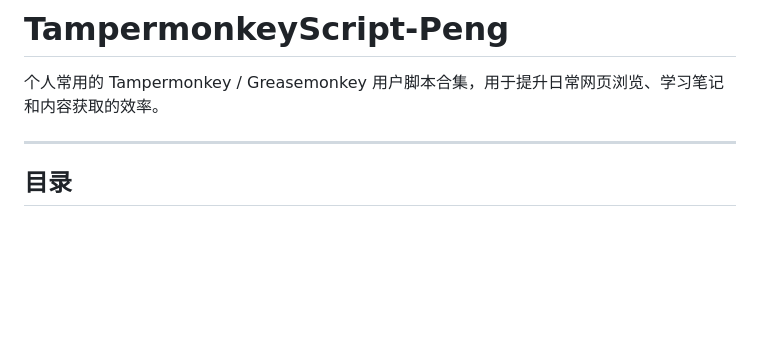
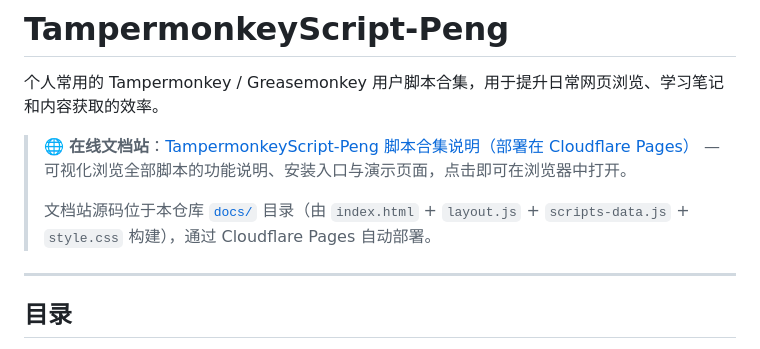
Before and after one commit to TheodorePeng/TampermonkeyScript-Peng, a Markdown page: README.md, the part around the change. Rendered like a GitHub page; blank space fills up the shorter version.

Commit message:
docs: add Cloudflare Pages online docs link to README

```diff
--- a/README.md
+++ b/README.md
@@ -1,6 +1,10 @@
 # TampermonkeyScript-Peng
 
 个人常用的 Tampermonkey / Greasemonkey 用户脚本合集，用于提升日常网页浏览、学习笔记和内容获取的效率。
+
+> 🌐 **在线文档站**：[TampermonkeyScript-Peng 脚本合集说明（部署在 Cloudflare Pages）](https://tampermonkeyscript-peng.pages.dev/) — 可视化浏览全部脚本的功能说明、安装入口与演示页面，点击即可在浏览器中打开。
+>
+> 文档站源码位于本仓库 [`docs/`](docs/) 目录（由 `index.html` + `layout.js` + `scripts-data.js` + `style.css` 构建），通过 Cloudflare Pages 自动部署。
 
 ---
 
```
